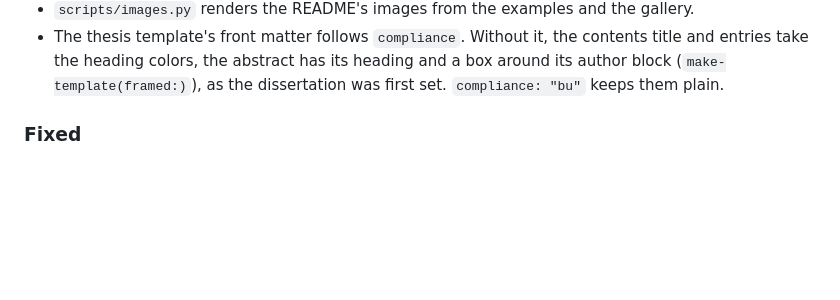
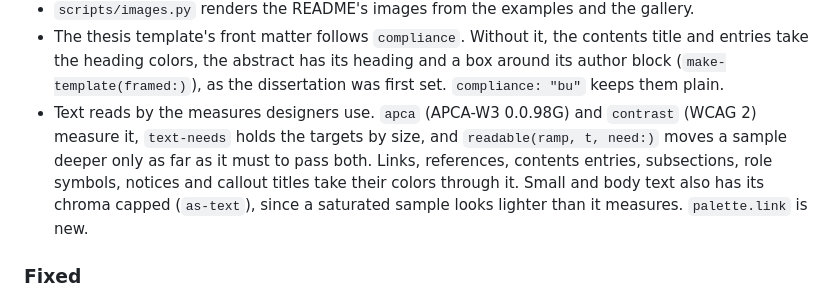
Before and after one commit to bmabsout/typst-design, a Markdown page: CHANGELOG.md, the part around the change. GitHub-like rendering; blank space fills up the shorter version.

```diff
--- a/CHANGELOG.md
+++ b/CHANGELOG.md
@@ -38,6 +38,13 @@ All notable changes to this package are recorded here. The format follows
   contents title and entries take the heading colors, the abstract has its
   heading and a box around its author block (`make-template(framed:)`), as
   the dissertation was first set. `compliance: "bu"` keeps them plain.
+- Text reads by the measures designers use. `apca` (APCA-W3 0.0.98G) and
+  `contrast` (WCAG 2) measure it, `text-needs` holds the targets by size,
+  and `readable(ramp, t, need:)` moves a sample deeper only as far as it
+  must to pass both. Links, references, contents entries, subsections,
+  role symbols, notices and callout titles take their colors through it.
+  Small and body text also has its chroma capped (`as-text`), since a
+  saturated sample looks lighter than it measures. `palette.link` is new.
 
 ### Fixed
 - `flow-block` no longer leaves its rounded top edge alone at the bottom of a
```
Also changed, not shown: README.md (+9 -6 lines), docs/images/cv.png, docs/images/gallery.png, 8 other files.
